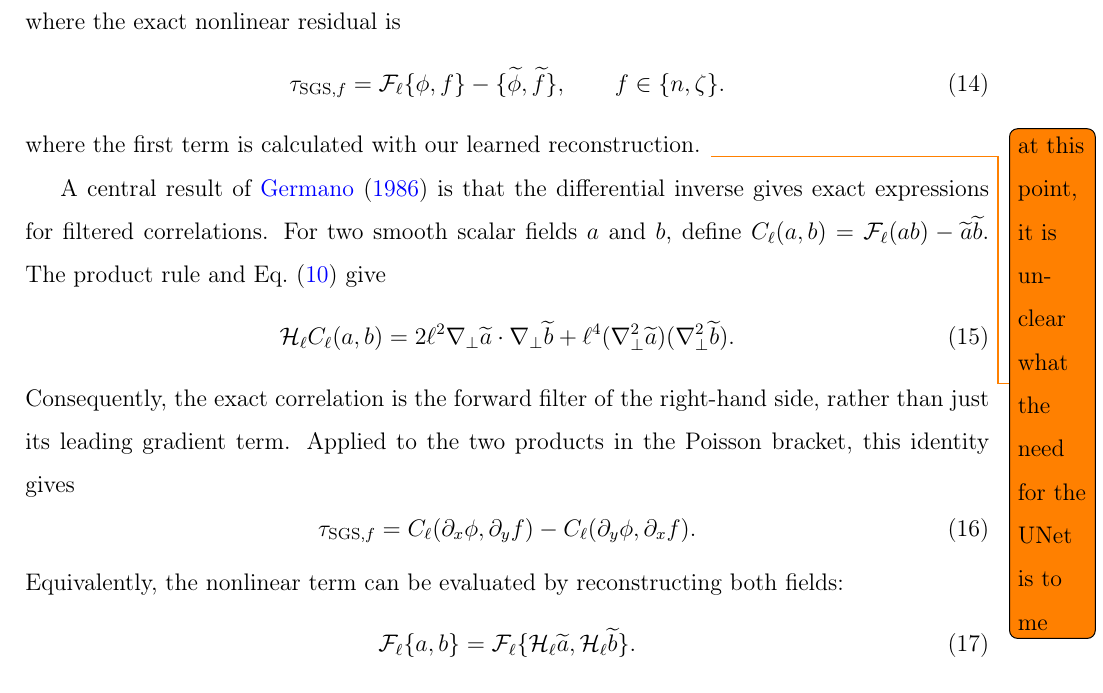
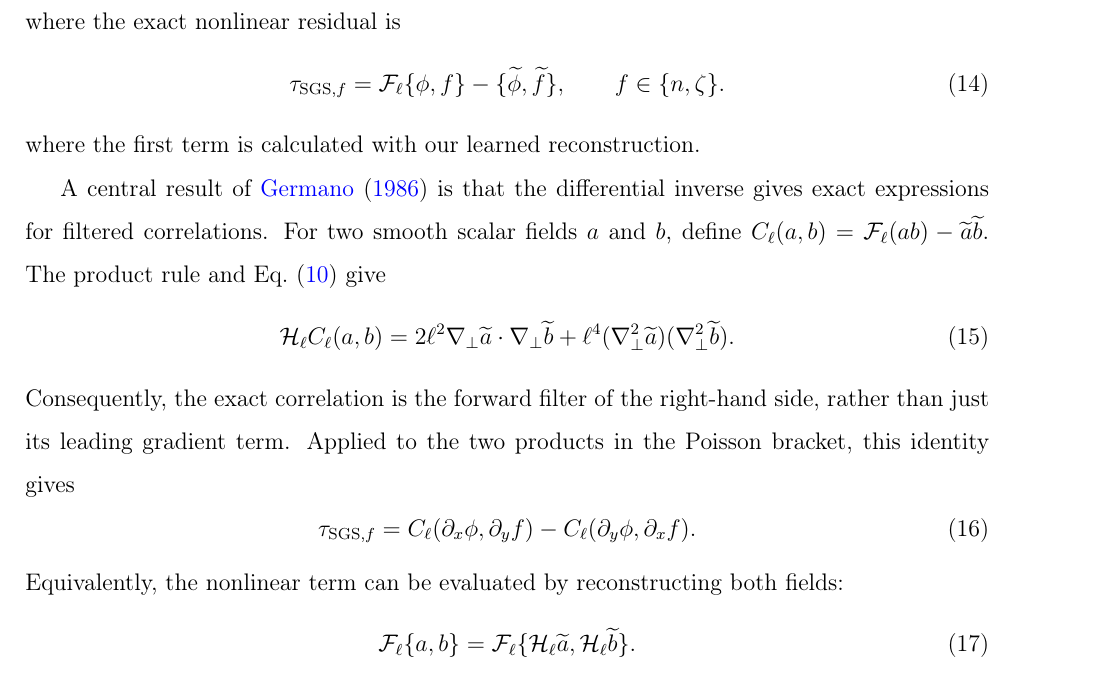
Before and after one commit to stfc/U-Net-LES, a LaTeX paper (papers/JCP26/Paper_Germano_GenerativeAI.tex): part of page 6 of 32, cut so that both start at the same text. Compiled offline with pdfLaTeX.

Commit message:
remove comment

```diff
--- a/papers/JCP26/Paper_Germano_GenerativeAI.tex
+++ b/papers/JCP26/Paper_Germano_GenerativeAI.tex
@@ -210,7 +210,6 @@ where the exact nonlinear residual is
     \label{eq:sgs_bracket}
 \end{equation}
 where the first term is calculated with our learned reconstruction.
-\todo{at this point, it is unclear what the need for the UNet is to me}
 
 A central result of \citet{germano_differential_1986} is that the differential inverse gives exact expressions for filtered correlations. For two smooth scalar fields $a$ and $b$, define $C_\ell(a,b)=\mathcal{F}_\ell(ab)-\widetilde a\widetilde b$. The product rule and Eq.~\eqref{eq:germano_inverse} give
 \begin{equation}
```
